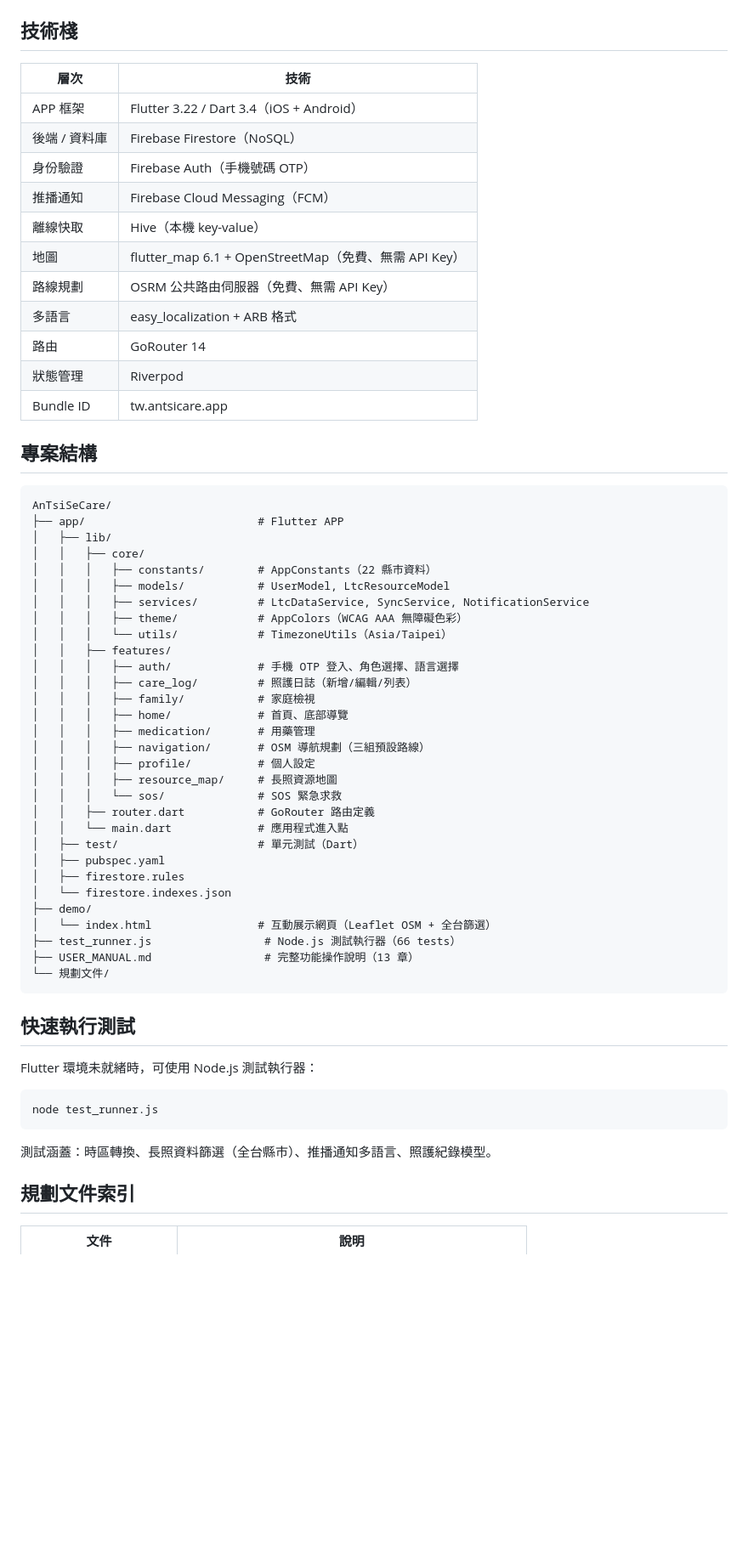
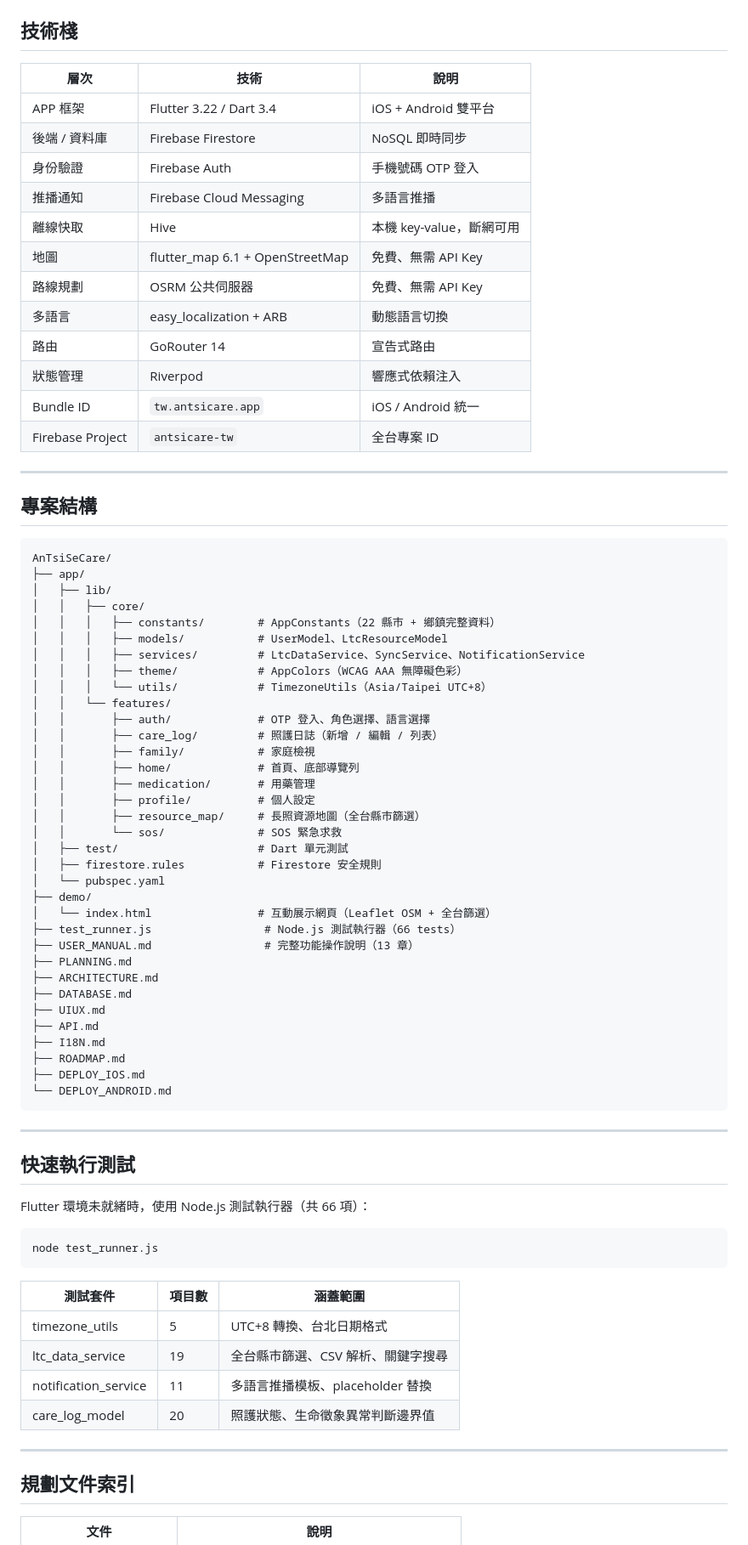
Before and after one commit to allenchen1113official/AnTsiSeCare, a Markdown page: README.md, the part around one of its changes. Shown at 85% size. Drawn GitHub-style; blank space fills up the shorter version.

````diff
--- a/README.md
+++ b/README.md
@@ -34,64 +60,80 @@ AnTsiSeCare 是一款全台灣範圍的長照數位平台，整合全國 22 縣
 
 ## 技術棧
 
-| 層次 | 技術 |
-|------|------|
-| APP 框架 | Flutter 3.22 / Dart 3.4（iOS + Android）|
-| 後端 / 資料庫 | Firebase Firestore（NoSQL）|
-| 身份驗證 | Firebase Auth（手機號碼 OTP）|
-| 推播通知 | Firebase Cloud Messaging（FCM）|
-| 離線快取 | Hive（本機 key-value）|
-| 地圖 | flutter_map 6.1 + OpenStreetMap（免費、無需 API Key）|
-| 路線規劃 | OSRM 公共路由伺服器（免費、無需 API Key）|
-| 多語言 | easy_localization + ARB 格式 |
-| 路由 | GoRouter 14 |
-| 狀態管理 | Riverpod |
-| Bundle ID | tw.antsicare.app |
+| 層次 | 技術 | 說明 |
+|------|------|------|
+| APP 框架 | Flutter 3.22 / Dart 3.4 | iOS + Android 雙平台 |
+| 後端 / 資料庫 | Firebase Firestore | NoSQL 即時同步 |
+| 身份驗證 | Firebase Auth | 手機號碼 OTP 登入 |
+| 推播通知 | Firebase Cloud Messaging | 多語言推播 |
+| 離線快取 | Hive | 本機 key-value，斷網可用 |
+| 地圖 | flutter_map 6.1 + OpenStreetMap | 免費、無需 API Key |
+| 路線規劃 | OSRM 公共伺服器 | 免費、無需 API Key |
+| 多語言 | easy_localization + ARB | 動態語言切換 |
+| 路由 | GoRouter 14 | 宣告式路由 |
+| 狀態管理 | Riverpod | 響應式依賴注入 |
+| Bundle ID | `tw.antsicare.app` | iOS / Android 統一 |
+| Firebase Project | `antsicare-tw` | 全台專案 ID |
+
+---
 
 ## 專案結構
 
 ```
 AnTsiSeCare/
-├── app/                          # Flutter APP
+├── app/
 │   ├── lib/
 │   │   ├── core/
-│   │   │   ├── constants/        # AppConstants（22 縣市資料）
-│   │   │   ├── models/           # UserModel, LtcResourceModel
-│   │   │   ├── services/         # LtcDataService, SyncService, NotificationService
+│   │   │   ├── constants/        # AppConstants（22 縣市 + 鄉鎮完整資料）
+│   │   │   ├── models/           # UserModel、LtcResourceModel
+│   │   │   ├── services/         # LtcDataService、SyncService、NotificationService
 │   │   │   ├── theme/            # AppColors（WCAG AAA 無障礙色彩）
-│   │   │   └── utils/            # TimezoneUtils（Asia/Taipei）
-│   │   ├── features/
-│   │   │   ├── auth/             # 手機 OTP 登入、角色選擇、語言選擇
-│   │   │   ├── care_log/         # 照護日誌（新增/編輯/列表）
-│   │   │   ├── family/           # 家庭檢視
-│   │   │   ├── home/             # 首頁、底部導覽
-│   │   │   ├── medication/       # 用藥管理
-│   │   │   ├── navigation/       # OSM 導航規劃（三組預設路線）
-│   │   │   ├── profile/          # 個人設定
-│   │   │   ├── resource_map/     # 長照資源地圖
-│   │   │   └── sos/              # SOS 緊急求救
-│   │   ├── router.dart           # GoRouter 路由定義
-│   │   └── main.dart             # 應用程式進入點
-│   ├── test/                     # 單元測試（Dart）
-│   ├── pubspec.yaml
-│   ├── firestore.rules
-│   └── firestore.indexes.json
+│   │   │   └── utils/            # TimezoneUtils（Asia/Taipei UTC+8）
+│   │   └── features/
+│   │       ├── auth/             # OTP 登入、角色選擇、語言選擇
+│   │       ├── care_log/         # 照護日誌（新增 / 編輯 / 列表）
+│   │       ├── family/           # 家庭檢視
+│   │       ├── home/             # 首頁、底部導覽列
+│   │       ├── medication/       # 用藥管理
+│   │       ├── profile/          # 個人設定
+│   │       ├── resource_map/     # 長照資源地圖（全台縣市篩選）
+│   │       └── sos/              # SOS 緊急求救
+│   ├── test/                     # Dart 單元測試
+│   ├── firestore.rules           # Firestore 安全規則
+│   └── pubspec.yaml
 ├── demo/
 │   └── index.html                # 互動展示網頁（Leaflet OSM + 全台篩選）
 ├── test_runner.js                 # Node.js 測試執行器（66 tests）
 ├── USER_MANUAL.md                 # 完整功能操作說明（13 章）
-└── 規劃文件/
+├── PLANNING.md
+├── ARCHITECTURE.md
+├── DATABASE.md
+├── UIUX.md
+├── API.md
+├── I18N.md
+├── ROADMAP.md
+├── DEPLOY_IOS.md
+└── DEPLOY_ANDROID.md
 ```
+
+---
 
 ## 快速執行測試
 
-Flutter 環境未就緒時，可使用 Node.js 測試執行器：
+Flutter 環境未就緒時，使用 Node.js 測試執行器（共 66 項）：
 
 ```bash
 node test_runner.js
 ```
 
-測試涵蓋：時區轉換、長照資料篩選（全台縣市）、推播通知多語言、照護紀錄模型。
+| 測試套件 | 項目數 | 涵蓋範圍 |
+|----------|--------|----------|
+| timezone_utils | 5 | UTC+8 轉換、台北日期格式 |
+| ltc_data_service | 19 | 全台縣市篩選、CSV 解析、關鍵字搜尋 |
+| notification_service | 11 | 多語言推播模板、placeholder 替換 |
+| care_log_model | 20 | 照護狀態、生命徵象異常判斷邊界值 |
+
+---
 
 ## 規劃文件索引
 
````
Also changed, not shown: other parts of README.md (+63 -44 lines).
